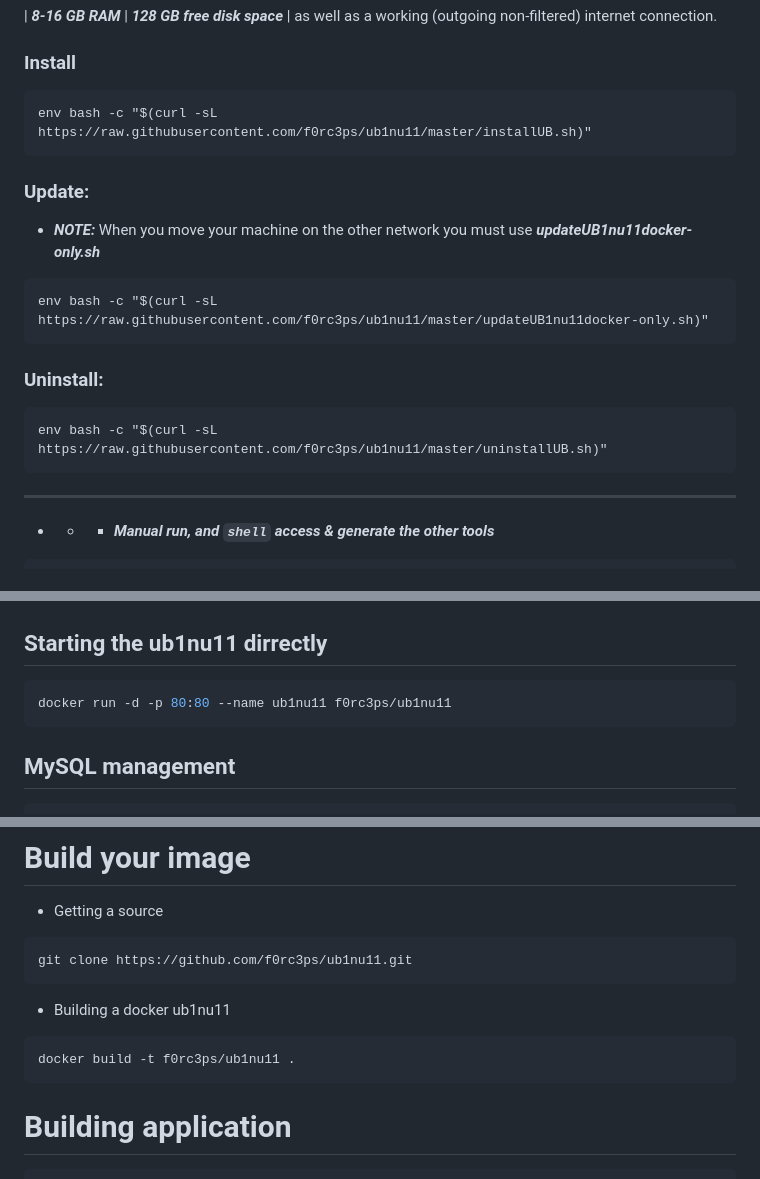
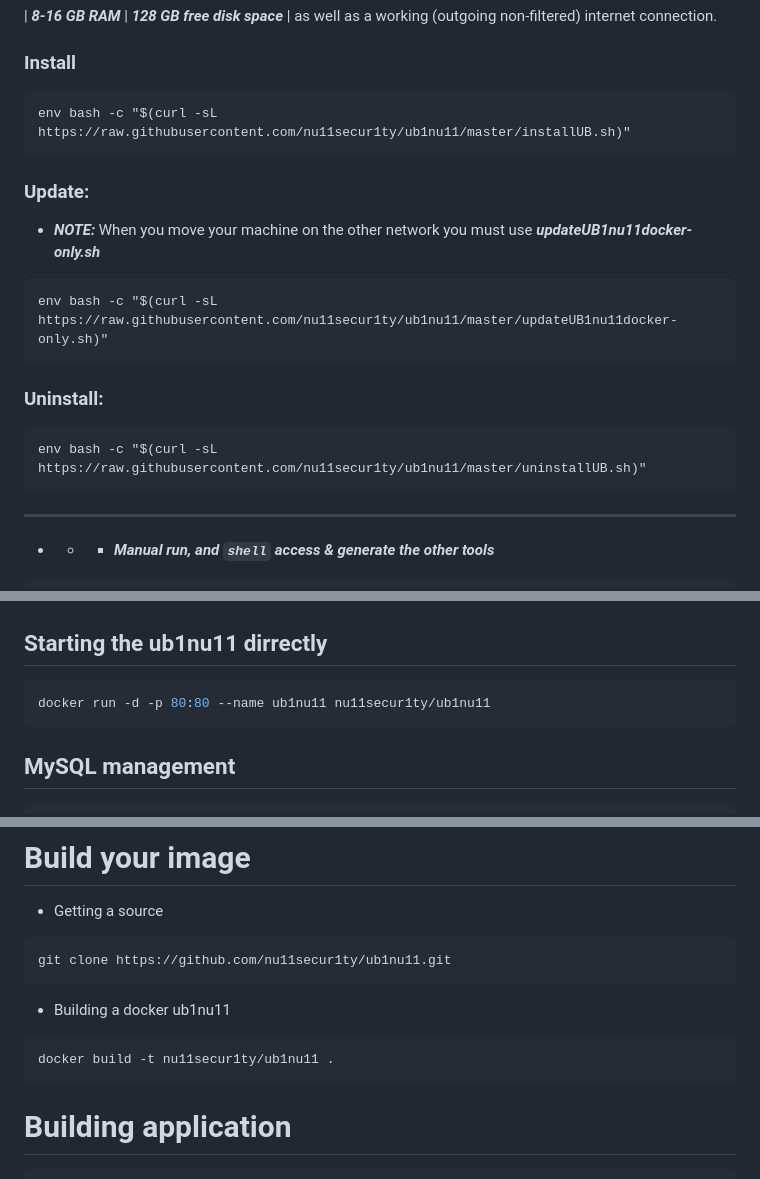
Before and after one commit to nu11secur1ty/ub1nu11, a Markdown page: README.md, 3 parts joined by grey strips. Drawn GitHub-style.

````diff
--- a/README.md
+++ b/README.md
@@ -29,18 +29,18 @@ The ub1nu11 installation needs at least:
 
 ### Install
 ```
-env bash -c "$(curl -sL https://raw.githubusercontent.com/f0rc3ps/ub1nu11/master/installUB.sh)"
+env bash -c "$(curl -sL https://raw.githubusercontent.com/nu11secur1ty/ub1nu11/master/installUB.sh)"
 ```
 ### Update:
 
 - ***NOTE:*** When you move your machine on the other network you must use ***updateUB1nu11docker-only.sh***
 
 ```
-env bash -c "$(curl -sL https://raw.githubusercontent.com/f0rc3ps/ub1nu11/master/updateUB1nu11docker-only.sh)"
+env bash -c "$(curl -sL https://raw.githubusercontent.com/nu11secur1ty/ub1nu11/master/updateUB1nu11docker-only.sh)"
 ```
 ### Uninstall:
 ```
-env bash -c "$(curl -sL https://raw.githubusercontent.com/f0rc3ps/ub1nu11/master/uninstallUB.sh)"
+env bash -c "$(curl -sL https://raw.githubusercontent.com/nu11secur1ty/ub1nu11/master/uninstallUB.sh)"
 ```
 -----------------------------------------------------------------------------------
 
@@ -71,7 +71,7 @@ password: Pr#d@TEL#ten#sAd0brEd06l#
 ## Starting the ub1nu11 dirrectly
 
 ```bash
-docker run -d -p 80:80 --name ub1nu11 f0rc3ps/ub1nu11
+docker run -d -p 80:80 --name ub1nu11 nu11secur1ty/ub1nu11
 ```
 
 ## MySQL management
@@ -90,11 +90,11 @@ mysql -uroot -ppassword
 
 - Getting a source
 ```bash
-git clone https://github.com/f0rc3ps/ub1nu11.git
+git clone https://github.com/nu11secur1ty/ub1nu11.git
 ```
 - Building a docker ub1nu11
 ```bash
-docker build -t f0rc3ps/ub1nu11 .
+docker build -t nu11secur1ty/ub1nu11 .
 ```
 # Building application
 ```bash
````
